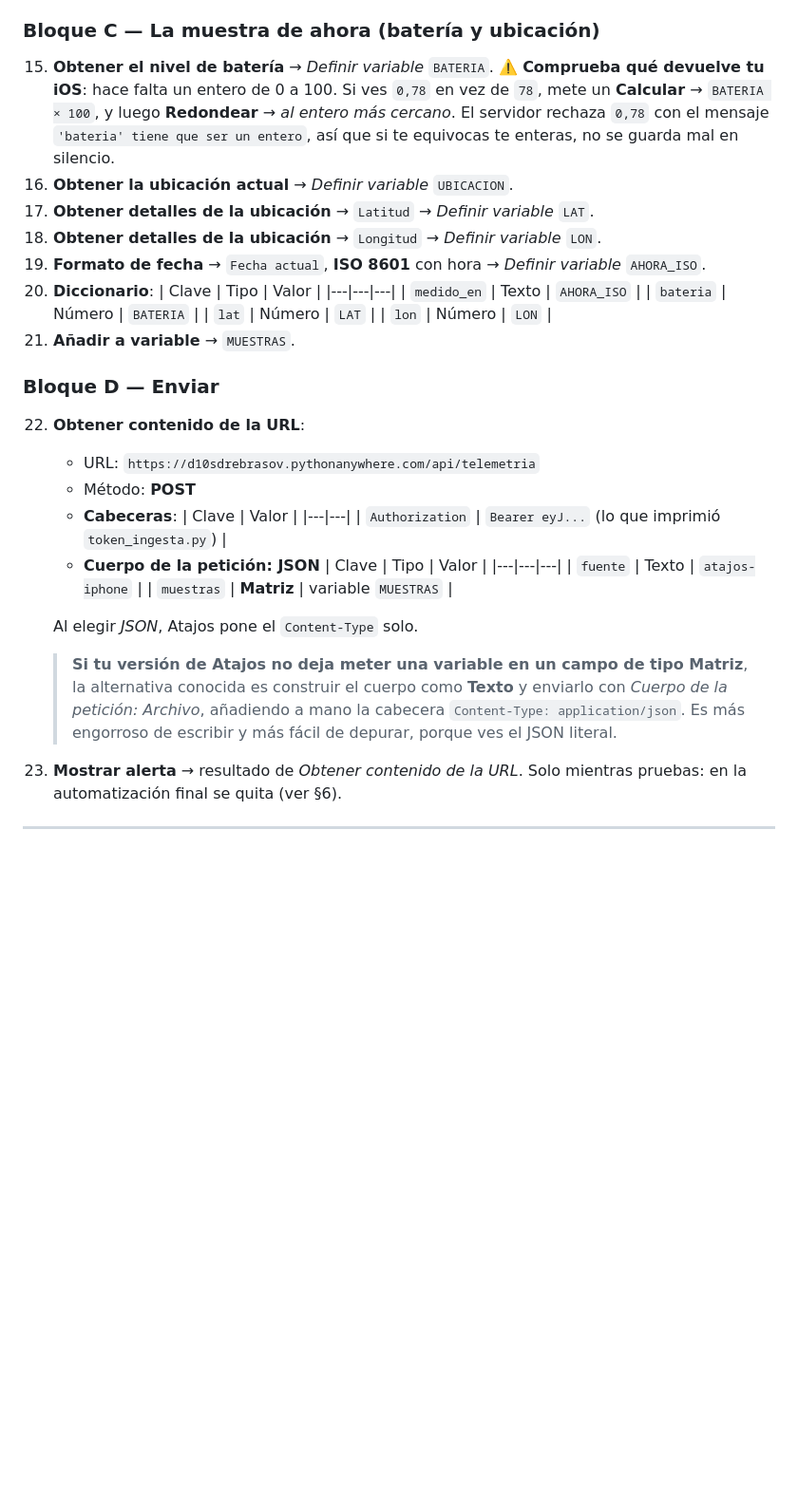
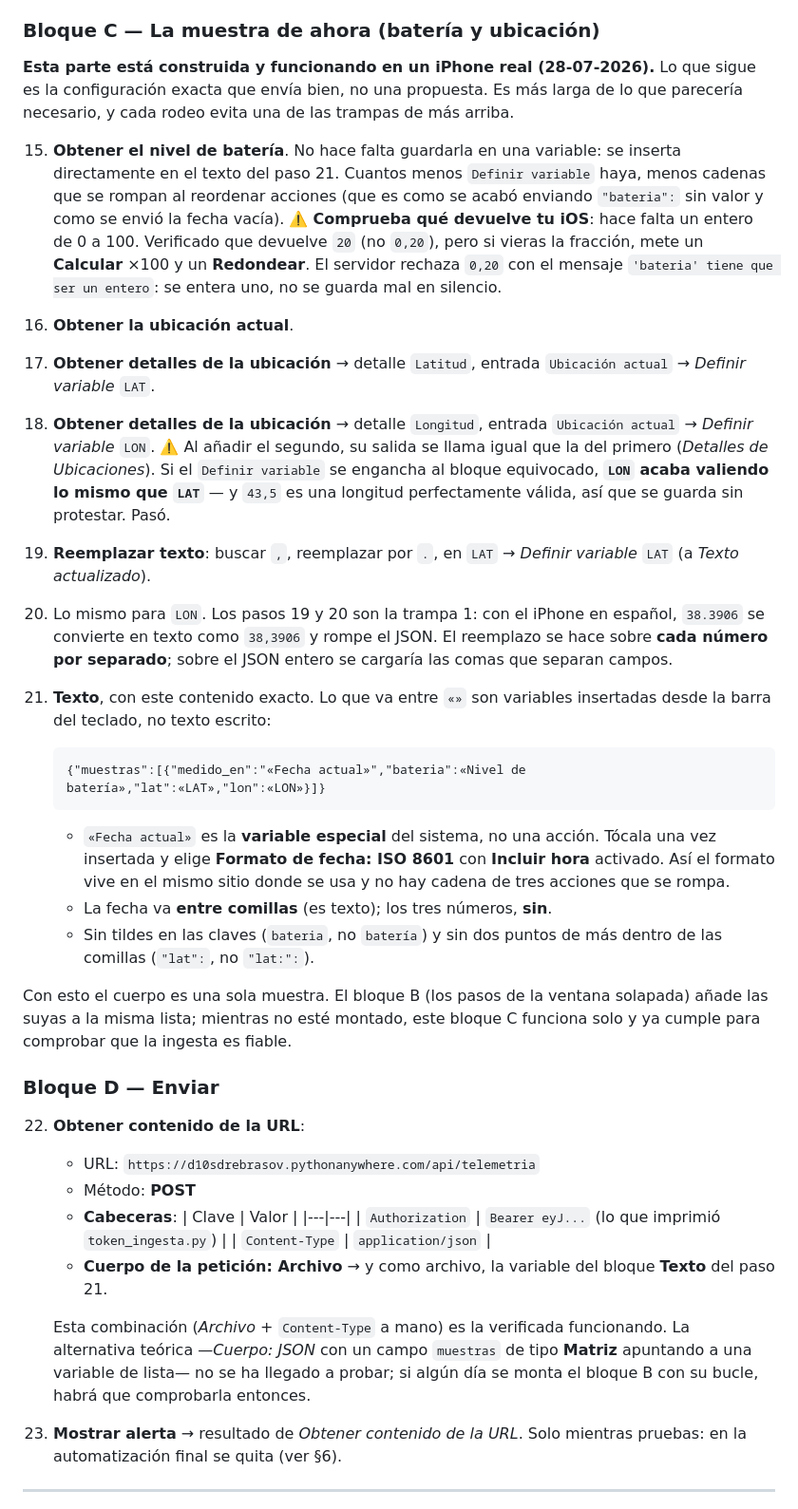
Before and after one commit to ra-and5/roadtrip, a Markdown page: docs/atajo-iphone.md, the part around the change. Shown at 95% size. Rendered like a GitHub page; blank space fills up the shorter version.

Commit message:
Escribe la receta del atajo que funciona de verdad
El bloque C (fecha, batería y ubicación) está montado y enviando desde un
iPhone real: la muestra llega con hora ISO, batería y coordenadas
correctas. Se sustituye la receta propuesta por la configuración exacta que
funciona, que no es la misma:

- El cuerpo va como *Archivo* con Content-Type a mano, no como *JSON* con
  un campo de tipo Matriz. Esa segunda vía sigue sin probarse y se dice.
- La fecha se formatea en el propio chip de la variable especial "Fecha
  actual", sin las tres acciones intermedias.
- Hacen falta dos "Reemplazar texto" (coma por punto) sobre cada
  coordenada por separado, o el JSON no parsea.
- Se avisa de que los dos "Obtener detalles de ubicación" producen salidas
  con el MISMO nombre, y que engancharse al equivocado hace que LON valga
  lo que LAT sin que nada proteste.

Cada rodeo de la receta evita un fallo que ya ocurrió; sin la explicación
parecerían pasos de más y alguien los quitaría.

Co-Authored-By: Claude Opus 5 <noreply@anthropic.com>

````diff
--- a/docs/atajo-iphone.md
+++ b/docs/atajo-iphone.md
@@ -189,25 +189,55 @@ Atajos → **+** → nombre: `Enviar telemetría`.
 
 ### Bloque C — La muestra de ahora (batería y ubicación)
 
-15. **Obtener el nivel de batería** → *Definir variable* `BATERIA`.
-    ⚠️ **Comprueba qué devuelve tu iOS**: hace falta un entero de 0 a 100. Si
-    ves `0,78` en vez de `78`, mete un **Calcular** → `BATERIA × 100`, y luego
-    **Redondear** → *al entero más cercano*. El servidor rechaza `0,78` con el
-    mensaje `'bateria' tiene que ser un entero`, así que si te equivocas te
-    enteras, no se guarda mal en silencio.
-16. **Obtener la ubicación actual** → *Definir variable* `UBICACION`.
-17. **Obtener detalles de la ubicación** → `Latitud` → *Definir variable* `LAT`.
-18. **Obtener detalles de la ubicación** → `Longitud` → *Definir variable* `LON`.
-19. **Formato de fecha** → `Fecha actual`, **ISO 8601** con hora
-    → *Definir variable* `AHORA_ISO`.
-20. **Diccionario**:
-    | Clave | Tipo | Valor |
-    |---|---|---|
-    | `medido_en` | Texto | `AHORA_ISO` |
-    | `bateria` | Número | `BATERIA` |
-    | `lat` | Número | `LAT` |
-    | `lon` | Número | `LON` |
-21. **Añadir a variable** → `MUESTRAS`.
+**Esta parte está construida y funcionando en un iPhone real (28-07-2026).** Lo
+que sigue es la configuración exacta que envía bien, no una propuesta. Es más
+larga de lo que parecería necesario, y cada rodeo evita una de las trampas de
+más arriba.
+
+15. **Obtener el nivel de batería**. No hace falta guardarla en una variable:
+    se inserta directamente en el texto del paso 21. Cuantos menos
+    `Definir variable` haya, menos cadenas que se rompan al reordenar acciones
+    (que es como se acabó enviando `"bateria":` sin valor y como se envió la
+    fecha vacía).
+    ⚠️ **Comprueba qué devuelve tu iOS**: hace falta un entero de 0 a 100.
+    Verificado que devuelve `20` (no `0,20`), pero si vieras la fracción, mete
+    un **Calcular** ×100 y un **Redondear**. El servidor rechaza `0,20` con el
+    mensaje `'bateria' tiene que ser un entero`: se entera uno, no se guarda mal
+    en silencio.
+16. **Obtener la ubicación actual**.
+17. **Obtener detalles de la ubicación** → detalle `Latitud`, entrada
+    `Ubicación actual` → *Definir variable* `LAT`.
+18. **Obtener detalles de la ubicación** → detalle `Longitud`, entrada
+    `Ubicación actual` → *Definir variable* `LON`.
+    ⚠️ Al añadir el segundo, su salida se llama igual que la del primero
+    (*Detalles de Ubicaciones*). Si el `Definir variable` se engancha al bloque
+    equivocado, **`LON` acaba valiendo lo mismo que `LAT`** — y `43,5` es una
+    longitud perfectamente válida, así que se guarda sin protestar. Pasó.
+19. **Reemplazar texto**: buscar `,`, reemplazar por `.`, en `LAT`
+    → *Definir variable* `LAT` (a *Texto actualizado*).
+20. Lo mismo para `LON`.
+    Los pasos 19 y 20 son la trampa 1: con el iPhone en español, `38.3906` se
+    convierte en texto como `38,3906` y rompe el JSON. El reemplazo se hace
+    sobre **cada número por separado**; sobre el JSON entero se cargaría las
+    comas que separan campos.
+21. **Texto**, con este contenido exacto. Lo que va entre `«»` son variables
+    insertadas desde la barra del teclado, no texto escrito:
+
+    ```
+    {"muestras":[{"medido_en":"«Fecha actual»","bateria":«Nivel de batería»,"lat":«LAT»,"lon":«LON»}]}
+    ```
+
+    - `«Fecha actual»` es la **variable especial** del sistema, no una acción.
+      Tócala una vez insertada y elige **Formato de fecha: ISO 8601** con
+      **Incluir hora** activado. Así el formato vive en el mismo sitio donde se
+      usa y no hay cadena de tres acciones que se rompa.
+    - La fecha va **entre comillas** (es texto); los tres números, **sin**.
+    - Sin tildes en las claves (`bateria`, no `batería`) y sin dos puntos de
+      más dentro de las comillas (`"lat":`, no `"lat:":`).
+
+Con esto el cuerpo es una sola muestra. El bloque B (los pasos de la ventana
+solapada) añade las suyas a la misma lista; mientras no esté montado, este
+bloque C funciona solo y ya cumple para comprobar que la ingesta es fiable.
 
 ### Bloque D — Enviar
 
@@ -218,19 +248,15 @@ Atajos → **+** → nombre: `Enviar telemetría`.
       | Clave | Valor |
       |---|---|
       | `Authorization` | `Bearer eyJ...` (lo que imprimió `token_ingesta.py`) |
-    - **Cuerpo de la petición: JSON**
-      | Clave | Tipo | Valor |
-      |---|---|---|
-      | `fuente` | Texto | `atajos-iphone` |
-      | `muestras` | **Matriz** | variable `MUESTRAS` |
+      | `Content-Type` | `application/json` |
+    - **Cuerpo de la petición: Archivo** → y como archivo, la variable del
+      bloque **Texto** del paso 21.
 
-    Al elegir *JSON*, Atajos pone el `Content-Type` solo.
-
-    > **Si tu versión de Atajos no deja meter una variable en un campo de tipo
-    > Matriz**, la alternativa conocida es construir el cuerpo como **Texto** y
-    > enviarlo con *Cuerpo de la petición: Archivo*, añadiendo a mano la
-    > cabecera `Content-Type: application/json`. Es más engorroso de escribir y
-    > más fácil de depurar, porque ves el JSON literal.
+    Esta combinación (*Archivo* + `Content-Type` a mano) es la verificada
+    funcionando. La alternativa teórica —*Cuerpo: JSON* con un campo `muestras`
+    de tipo **Matriz** apuntando a una variable de lista— no se ha llegado a
+    probar; si algún día se monta el bloque B con su bucle, habrá que
+    comprobarla entonces.
 
 23. **Mostrar alerta** → resultado de *Obtener contenido de la URL*.
     Solo mientras pruebas: en la automatización final se quita (ver §6).
````
